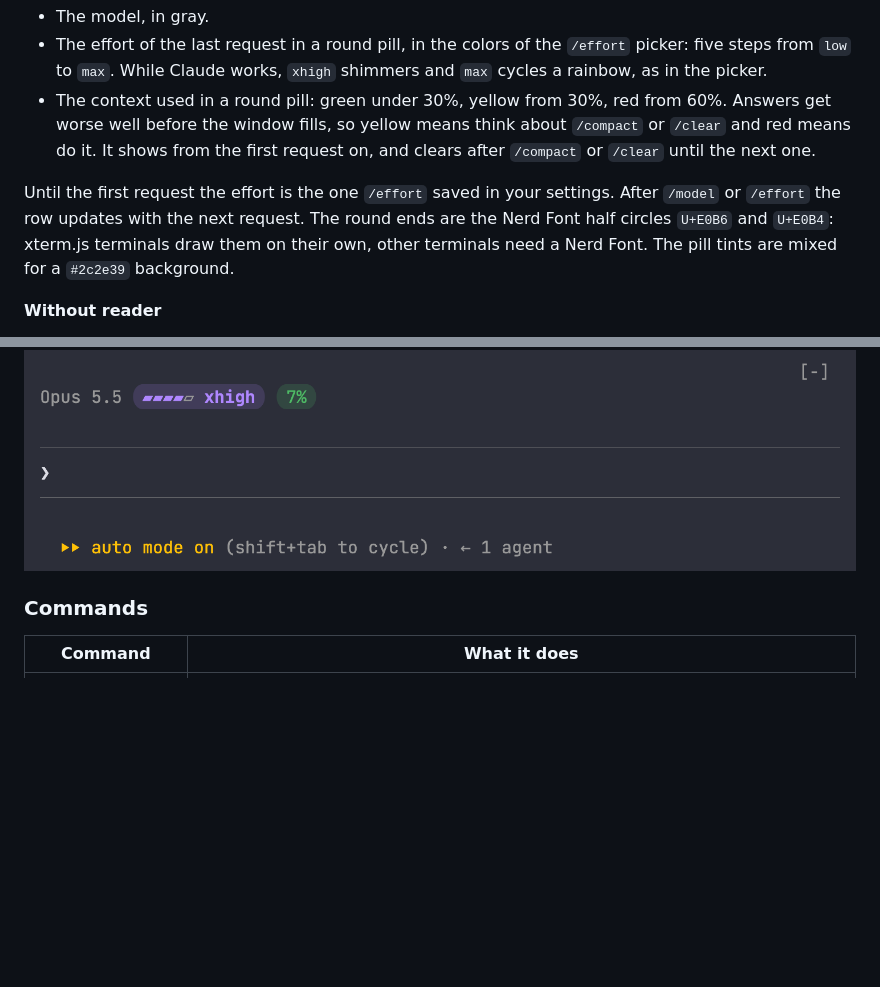
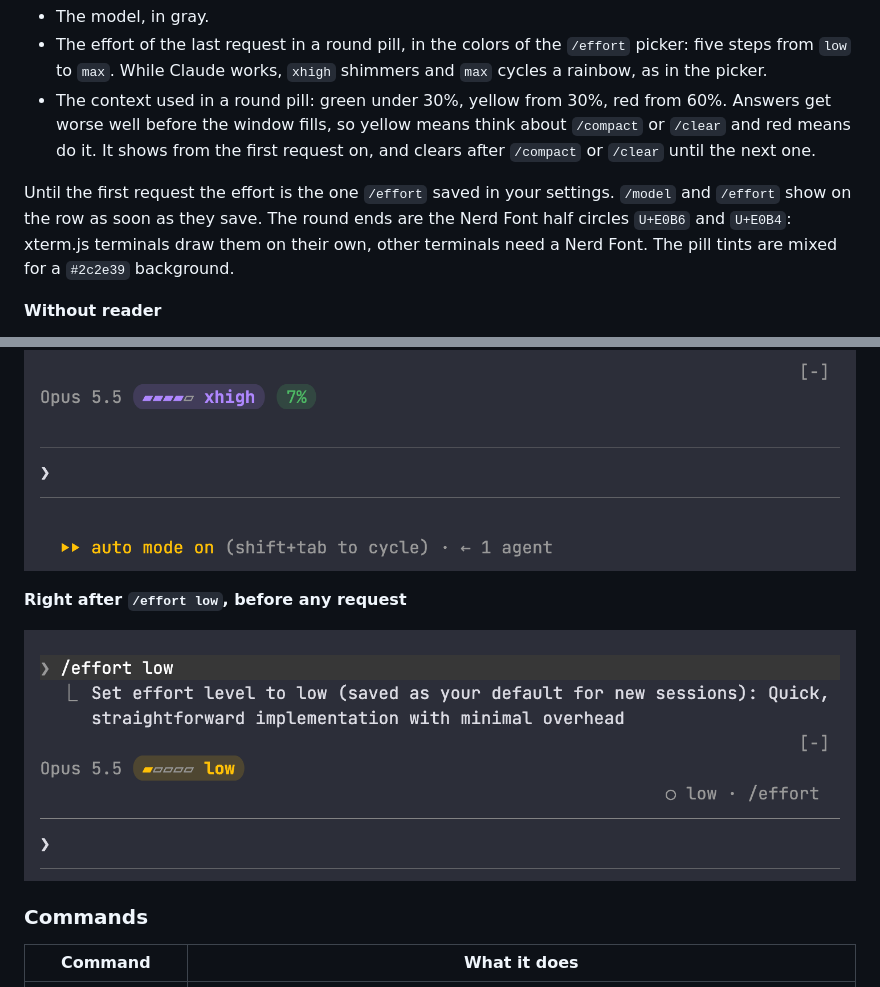
Before and after one commit to olivercarvajal/claude-mods, a Markdown page: README.md, 2 parts joined by grey strips. Drawn GitHub-style; pictures changed too: docs/reader-effort-after.png (added); blank space fills up the shorter version.

```diff
--- a/README.md
+++ b/README.md
@@ -117,7 +117,7 @@ A row right above the prompt, with a blank row over it so it does not touch the
 - The effort of the last request in a round pill, in the colors of the `/effort` picker: five steps from `low` to `max`. While Claude works, `xhigh` shimmers and `max` cycles a rainbow, as in the picker.
 - The context used in a round pill: green under 30%, yellow from 30%, red from 60%. Answers get worse well before the window fills, so yellow means think about `/compact` or `/clear` and red means do it. It shows from the first request on, and clears after `/compact` or `/clear` until the next one.
 
-Until the first request the effort is the one `/effort` saved in your settings. After `/model` or `/effort` the row updates with the next request. The round ends are the Nerd Font half circles `U+E0B6` and `U+E0B4`: xterm.js terminals draw them on their own, other terminals need a Nerd Font. The pill tints are mixed for a `#2c2e39` background.
+Until the first request the effort is the one `/effort` saved in your settings. `/model` and `/effort` show on the row as soon as they save. The round ends are the Nerd Font half circles `U+E0B6` and `U+E0B4`: xterm.js terminals draw them on their own, other terminals need a Nerd Font. The pill tints are mixed for a `#2c2e39` background.
 
 **Without reader**
 
@@ -126,6 +126,10 @@ Until the first request the effort is the one `/effort` saved in your settings.
 **With reader**
 
 ![A row above the prompt: "Opus 5.5" in gray, a round purple pill with four of five steps and "xhigh", a round green "7%", and the engine's [-] mark above the row](docs/reader-footer-after.png)
+
+**Right after `/effort low`, before any request**
+
+![The /effort low output, then the row above the prompt already showing "Opus 5.5" and a yellow pill with one of five steps and "low"](docs/reader-effort-after.png)
 
 ### Commands
 
```
Also changed, not shown: 2 other files.
